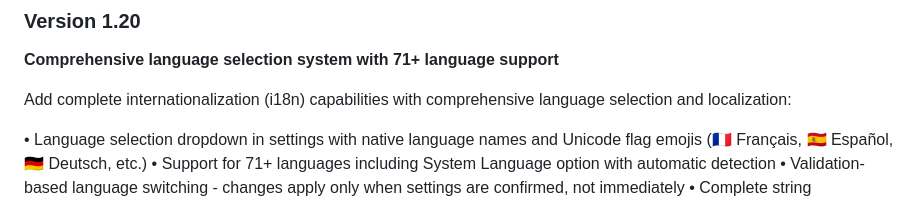
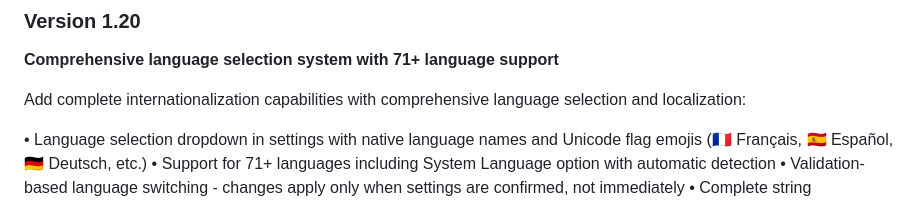
Before and after one commit to ltrudu/AI_MultiBarcodes_Capture, a Markdown page: README.md, the part around the change. Rendered like a GitHub page.

```diff
--- a/README.md
+++ b/README.md
@@ -12,7 +12,7 @@ https://github.com/ltrudu/AI_MutliBarcodes_Capture
 ### **Version 1.20**
 **Comprehensive language selection system with 71+ language support**
 
-Add complete internationalization (i18n) capabilities with comprehensive language selection and localization:
+Add complete internationalization capabilities with comprehensive language selection and localization:
 
 • Language selection dropdown in settings with native language names and Unicode flag emojis (🇫🇷 Français, 🇪🇸 Español, 🇩🇪 Deutsch, etc.)
 • Support for 71+ languages including System Language option with automatic detection
```
